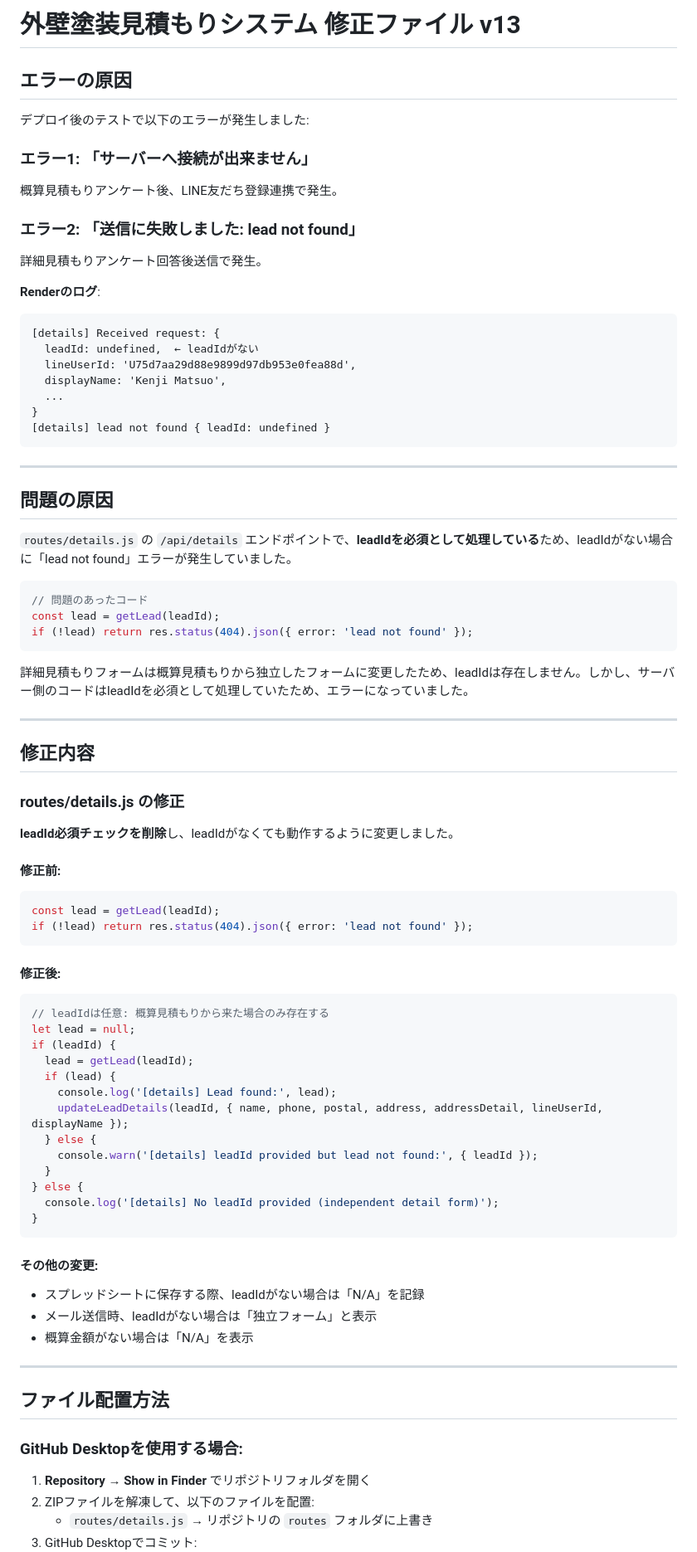
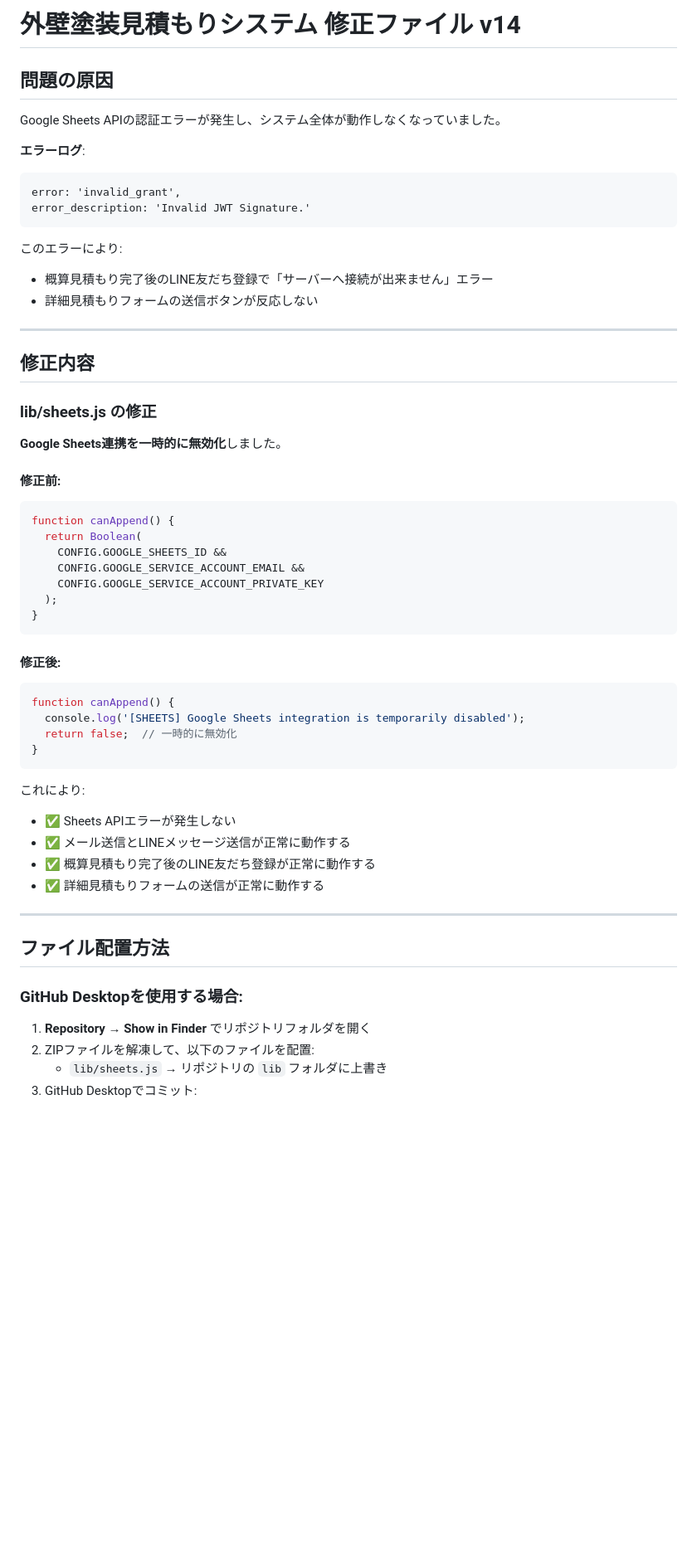
Before and after one commit to glorycolor23-arch/line-paint-estimator, a Markdown page: README.md, the part around one of its changes. Shown at 83% size. Drawn GitHub-style; blank space fills up the shorter version.

````diff
--- a/README.md
+++ b/README.md
@@ -1,75 +1,51 @@
-# 外壁塗装見積もりシステム 修正ファイル v13
-
-## エラーの原因
-
-デプロイ後のテストで以下のエラーが発生しました:
-
-### エラー1: 「サーバーへ接続が出来ません」
-概算見積もりアンケート後、LINE友だち登録連携で発生。
-
-### エラー2: 「送信に失敗しました: lead not found」
-詳細見積もりアンケート回答後送信で発生。
-
-**Renderのログ**:
-```
-[details] Received request: {
-  leadId: undefined,  ← leadIdがない
-  lineUserId: 'U75d7aa29d88e9899d97db953e0fea88d',
-  displayName: 'Kenji Matsuo',
-  ...
-}
-[details] lead not found { leadId: undefined }
-```
-
----
+# 外壁塗装見積もりシステム 修正ファイル v14
 
 ## 問題の原因
 
-`routes/details.js` の `/api/details` エンドポイントで、**leadIdを必須として処理している**ため、leadIdがない場合に「lead not found」エラーが発生していました。
+Google Sheets APIの認証エラーが発生し、システム全体が動作しなくなっていました。
 
-```javascript
-// 問題のあったコード
-const lead = getLead(leadId);
-if (!lead) return res.status(404).json({ error: 'lead not found' });
+**エラーログ**:
+```
+error: 'invalid_grant',
+error_description: 'Invalid JWT Signature.'
 ```
 
-詳細見積もりフォームは概算見積もりから独立したフォームに変更したため、leadIdは存在しません。しかし、サーバー側のコードはleadIdを必須として処理していたため、エラーになっていました。
+このエラーにより:
+- 概算見積もり完了後のLINE友だち登録で「サーバーへ接続が出来ません」エラー
+- 詳細見積もりフォームの送信ボタンが反応しない
 
 ---
 
 ## 修正内容
 
-### routes/details.js の修正
+### lib/sheets.js の修正
 
-**leadId必須チェックを削除**し、leadIdがなくても動作するように変更しました。
+**Google Sheets連携を一時的に無効化**しました。
 
 #### 修正前:
 ```javascript
-const lead = getLead(leadId);
-if (!lead) return res.status(404).json({ error: 'lead not found' });
+function canAppend() {
+  return Boolean(
+    CONFIG.GOOGLE_SHEETS_ID &&
+    CONFIG.GOOGLE_SERVICE_ACCOUNT_EMAIL &&
+    CONFIG.GOOGLE_SERVICE_ACCOUNT_PRIVATE_KEY
+  );
+}
 ```
 
 #### 修正後:
 ```javascript
-// leadIdは任意: 概算見積もりから来た場合のみ存在する
-let lead = null;
-if (leadId) {
-  lead = getLead(leadId);
-  if (lead) {
-    console.log('[details] Lead found:', lead);
-    updateLeadDetails(leadId, { name, phone, postal, address, addressDetail, lineUserId, displayName });
-  } else {
-    console.warn('[details] leadId provided but lead not found:', { leadId });
-  }
-} else {
-  console.log('[details] No leadId provided (independent detail form)');
+function canAppend() {
+  console.log('[SHEETS] Google Sheets integration is temporarily disabled');
+  return false;  // 一時的に無効化
 }
 ```
 
-#### その他の変更:
-- スプレッドシートに保存する際、leadIdがない場合は「N/A」を記録
-- メール送信時、leadIdがない場合は「独立フォーム」と表示
-- 概算金額がない場合は「N/A」を表示
+これにより:
+- ✅ Sheets APIエラーが発生しない
+- ✅ メール送信とLINEメッセージ送信が正常に動作する
+- ✅ 概算見積もり完了後のLINE友だち登録が正常に動作する
+- ✅ 詳細見積もりフォームの送信が正常に動作する
 
 ---
 
@@ -79,5 +55,5 @@ if (leadId) {
 
 1. **Repository → Show in Finder** でリポジトリフォルダを開く
 2. ZIPファイルを解凍して、以下のファイルを配置:
-   - `routes/details.js` → リポジトリの `routes` フォルダに上書き
+   - `lib/sheets.js` → リポジトリの `lib` フォルダに上書き
 3. GitHub Desktopでコミット:
````
Also changed, not shown: other parts of README.md (+26 -11 lines).
